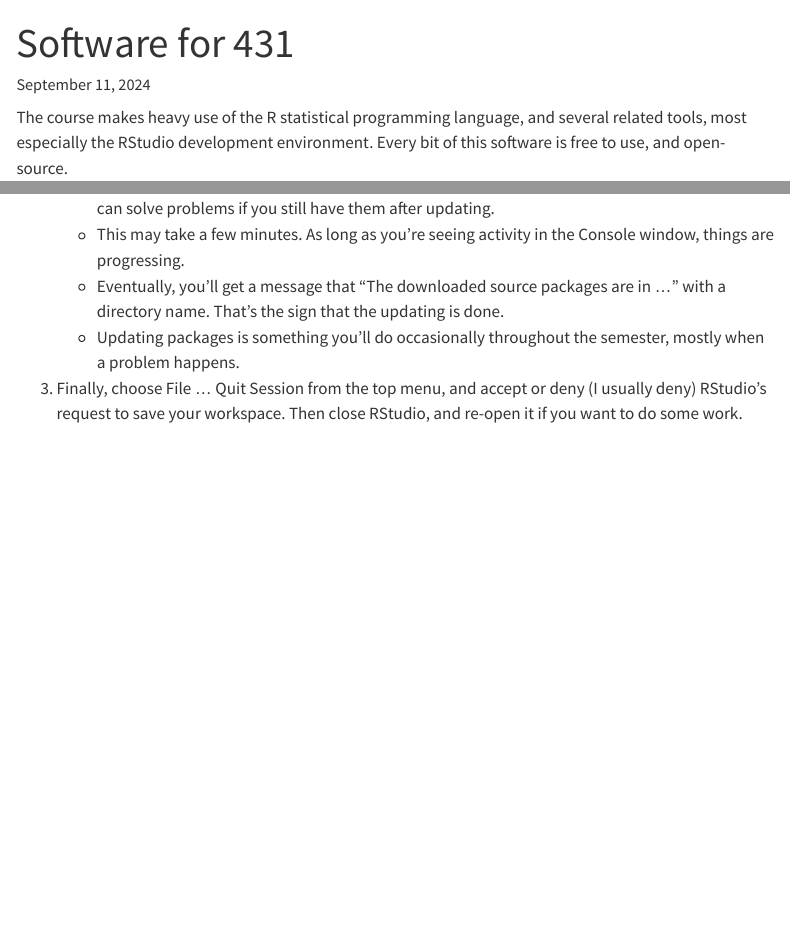
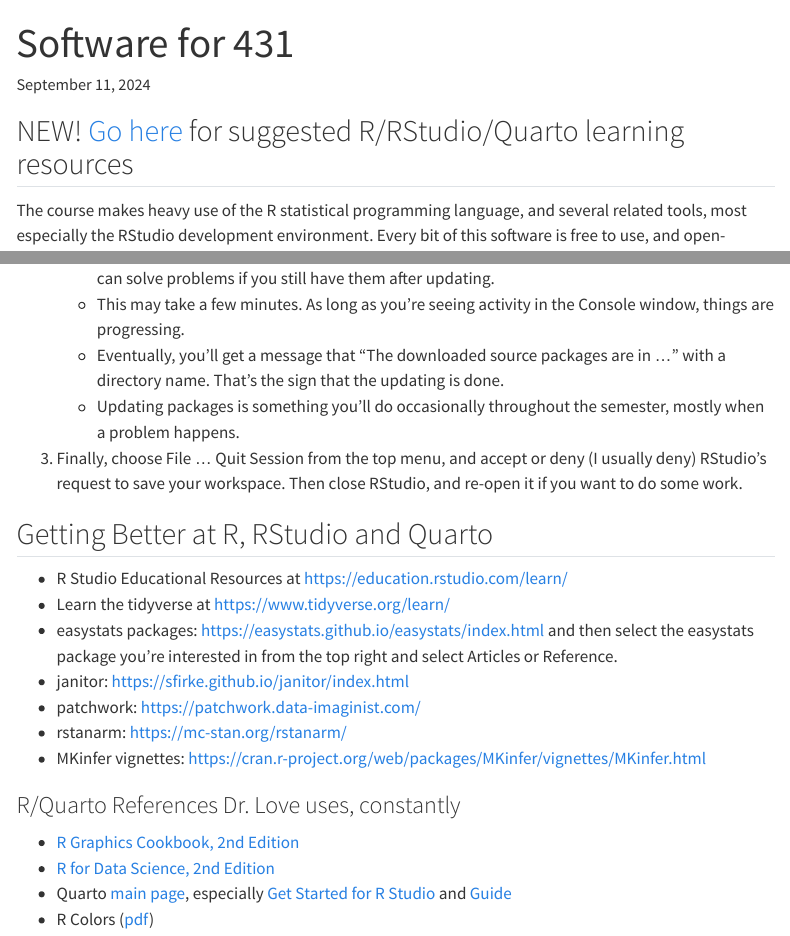
Before and after one commit to THOMASELOVE/431-2024, a Quarto document (software.qmd): the page in a window 1100 px wide, from its top, and a second part further down, joined at a grey line. Rendered offline with R 4.5, knitr and Pandoc in place of Quarto, with nearby package versions; menus at the side of the page are left out.

Commit message:
Update R resources

```diff
--- a/software.qmd
+++ b/software.qmd
@@ -2,6 +2,8 @@
 title: "Software for 431"
 date: last-modified
 ---
+
+## NEW! [Go here](#getting-better-at-r-rstudio-and-quarto) for suggested R/RStudio/Quarto learning resources
 
 The course makes heavy use of the R statistical programming language, and several related tools, most especially the RStudio development environment. Every bit of this software is free to use, and open-source.
 
@@ -48,3 +50,20 @@
     - Updating packages is something you’ll do occasionally throughout the semester, mostly when a problem happens.
 
 3. Finally, choose File ... Quit Session from the top menu, and accept or deny (I usually deny) RStudio’s request to save your workspace. Then close RStudio, and re-open it if you want to do some work.
+
+## Getting Better at R, RStudio and Quarto
+
+- R Studio Educational Resources at <https://education.rstudio.com/learn/>
+- Learn the tidyverse at <https://www.tidyverse.org/learn/>
+- easystats packages: <https://easystats.github.io/easystats/index.html> and then select the easystats package you’re interested in from the top right and select Articles or Reference.
+- janitor: <https://sfirke.github.io/janitor/index.html>
+- patchwork: <https://patchwork.data-imaginist.com/>
+- rstanarm: <https://mc-stan.org/rstanarm/>
+- MKinfer vignettes: <https://cran.r-project.org/web/packages/MKinfer/vignettes/MKinfer.html>
+
+### R/Quarto References Dr. Love uses, constantly
+
+- [R Graphics Cookbook, 2nd Edition](https://r-graphics.org/)
+- [R for Data Science, 2nd Edition](https://r4ds.hadley.nz/)
+- Quarto [main page](https://quarto.org/), especially [Get Started for R Studio](https://quarto.org/docs/get-started/hello/rstudio.html) and [Guide](https://quarto.org/docs/guide/https://quarto.org/docs/guide/)
+- R Colors ([pdf](http://www.stat.columbia.edu/~tzheng/files/Rcolor.pdf))
```
Also changed, not shown: index.qmd (+2 -0 lines), docs/search.json, 2 other files.
